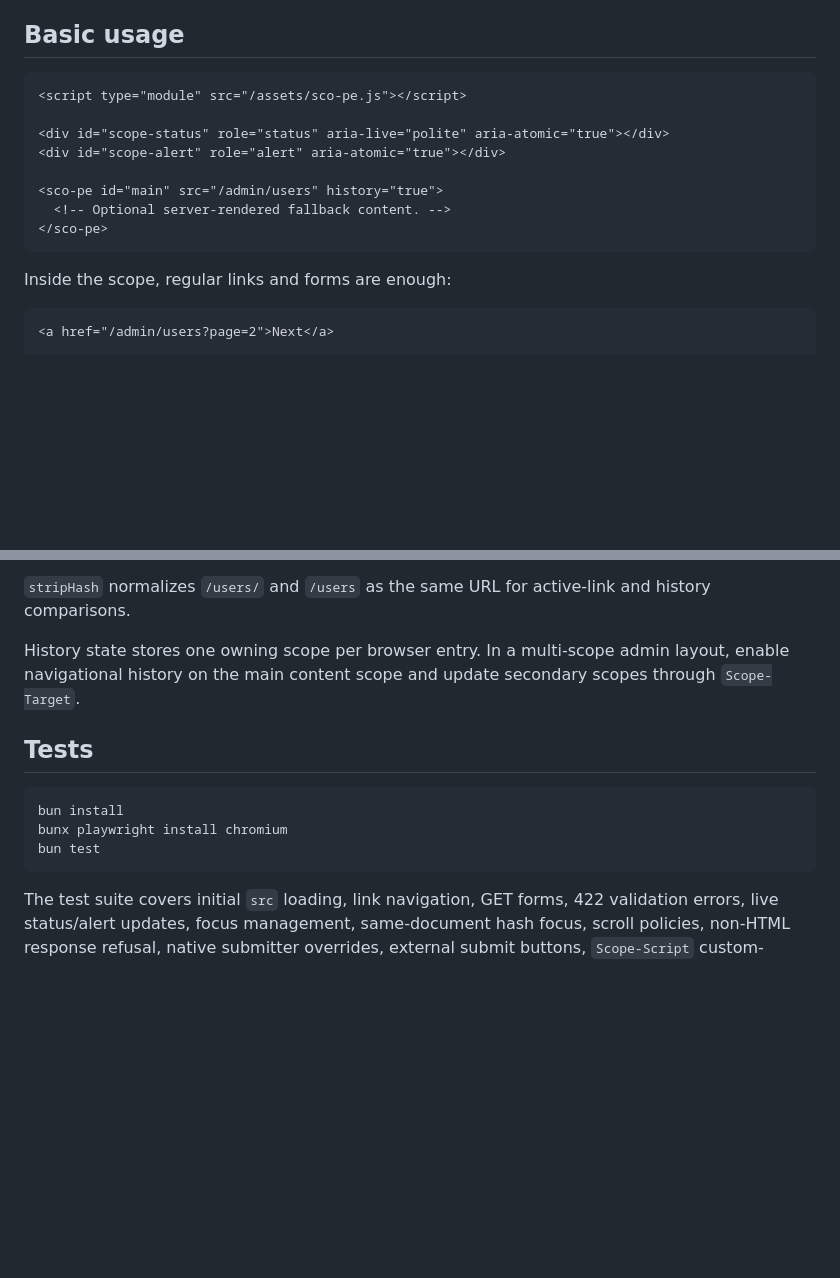
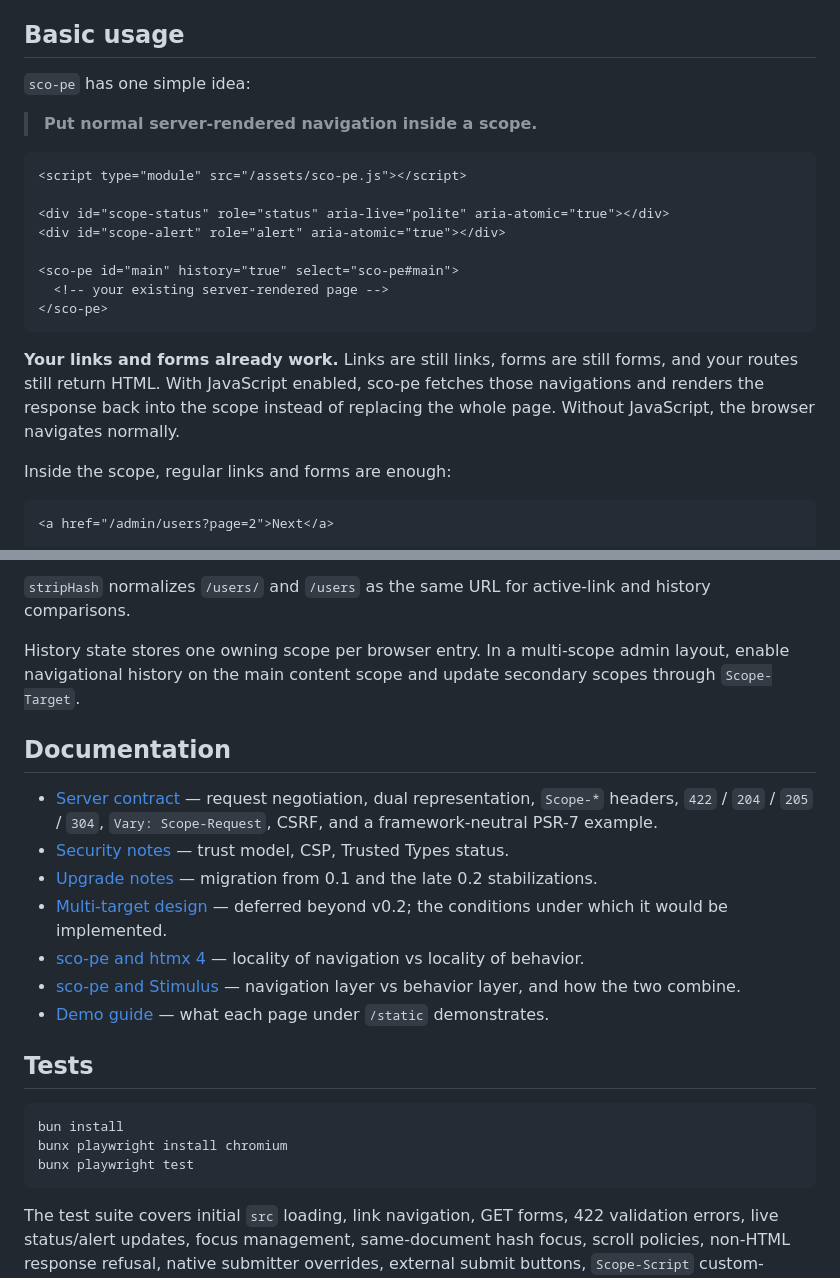
Before and after one commit to lekoala/sco-pe, a Markdown page: README.md, 2 parts joined by grey strips. Rendered like a GitHub page; blank space fills up the shorter version.

````diff
--- a/README.md
+++ b/README.md
@@ -21,16 +21,26 @@ The public surface is intentionally small: behavior is configured on `<sco-pe>`,
 
 ## Basic usage
 
+`sco-pe` has one simple idea:
+
+> **Put normal server-rendered navigation inside a scope.**
+
 ```html
 <script type="module" src="/assets/sco-pe.js"></script>
 
 <div id="scope-status" role="status" aria-live="polite" aria-atomic="true"></div>
 <div id="scope-alert" role="alert" aria-atomic="true"></div>
 
-<sco-pe id="main" src="/admin/users" history="true">
-  <!-- Optional server-rendered fallback content. -->
+<sco-pe id="main" history="true" select="sco-pe#main">
+  <!-- your existing server-rendered page -->
 </sco-pe>
 ```
+
+**Your links and forms already work.** Links are still links, forms are still
+forms, and your routes still return HTML. With JavaScript enabled, sco-pe
+fetches those navigations and renders the response back into the scope instead
+of replacing the whole page. Without JavaScript, the browser navigates
+normally.
 
 Inside the scope, regular links and forms are enough:
 
@@ -437,12 +493,28 @@ When `Scope-Target` routes a response to another scope, the source owns the requ
 
 History state stores one owning scope per browser entry. In a multi-scope admin layout, enable navigational history on the main content scope and update secondary scopes through `Scope-Target`.
 
+## Documentation
+
+- [Server contract](docs/server-contract.md) — request negotiation, dual
+  representation, `Scope-*` headers, `422` / `204` / `205` / `304`,
+  `Vary: Scope-Request`, CSRF, and a framework-neutral PSR-7 example.
+- [Security notes](docs/security.md) — trust model, CSP, Trusted Types status.
+- [Upgrade notes](docs/upgrade-notes.md) — migration from 0.1 and the late
+  0.2 stabilizations.
+- [Multi-target design](docs/multi-target.md) — deferred beyond v0.2; the
+  conditions under which it would be implemented.
+- [sco-pe and htmx 4](docs/vs-htmx-4.md) — locality of navigation vs locality
+  of behavior.
+- [sco-pe and Stimulus](docs/vs-stimulus.md) — navigation layer vs behavior
+  layer, and how the two combine.
+- [Demo guide](docs/demos.md) — what each page under `/static` demonstrates.
+
 ## Tests
 
 ```sh
 bun install
 bunx playwright install chromium
-bun test
+bunx playwright test
 ```
 
 The test suite covers initial `src` loading, link navigation, GET forms, 422 validation errors, live status/alert updates, focus management, same-document hash focus, scroll policies, non-HTML response refusal, native submitter overrides, external submit buttons, `Scope-Script` custom-element upgrades, autosubmit, keep, transitions, and revalidation state.
````
Also changed, not shown: other parts of README.md (+46 -0 lines), docs/vs-htmx-4.md (+1 -1 lines).
